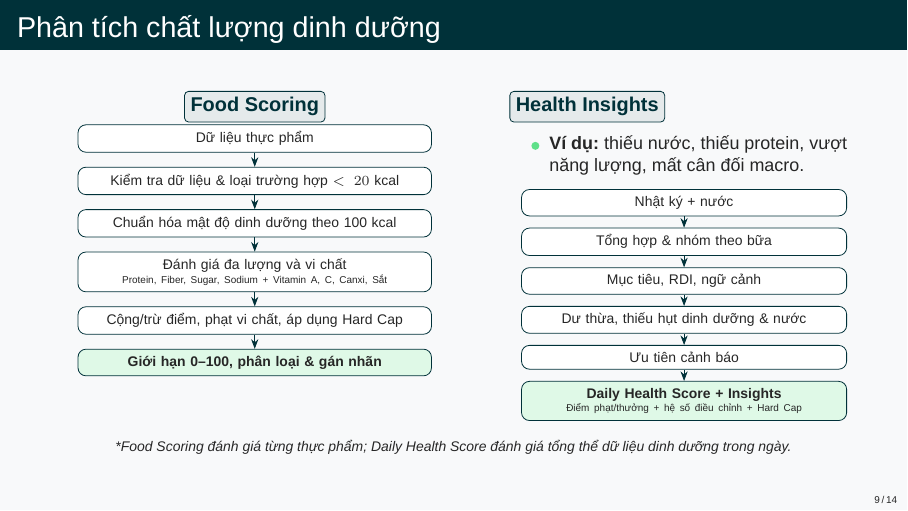
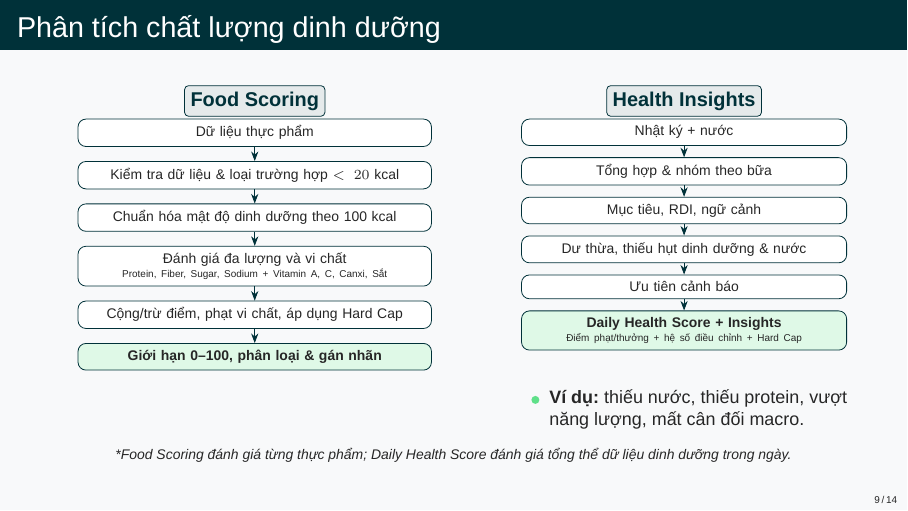
Before and after one commit to truongxuantxa-stack/gfgf, LaTeX slides (slide_baove.tex): page 9 of 14. Compiled offline with XeLaTeX; a missing font is replaced by an installed copy or a similar font.

Commit message:
style(slide): can giua Health Insights va day Vi du xuong duoi

```diff
--- a/slide_baove.tex
+++ b/slide_baove.tex
@@ -416,11 +416,7 @@
 
         \begin{column}{0.44\textwidth}
             \modulelabel{Health Insights}
-            \vspace{0.1cm}
-            \begin{itemize}
-                \item \small \textbf{Ví dụ:} thiếu nước, thiếu protein, vượt năng lượng, mất cân đối macro.
-            \end{itemize}
-            \vspace{0.1cm}
+            \vspace{0.3cm}
             \centering
             \begin{tikzpicture}[>=Stealth, node distance=0.2cm,
                 box/.style={rectangle, draw=NutriDark, fill=white, rounded corners, text width=5.5cm, text centered, font=\scriptsize},
```
Also changed, not shown: slide_baove.tex (6 more changed lines).
